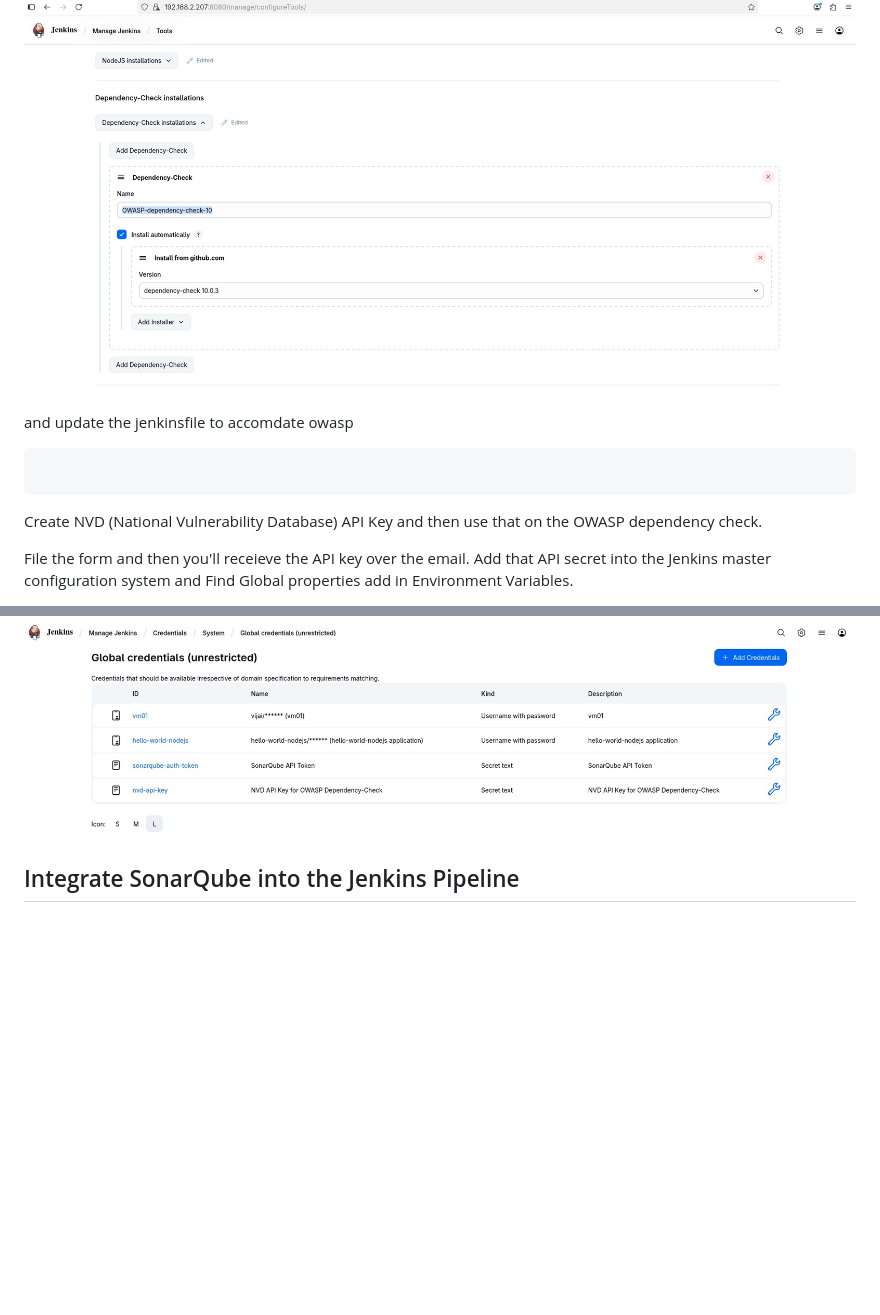
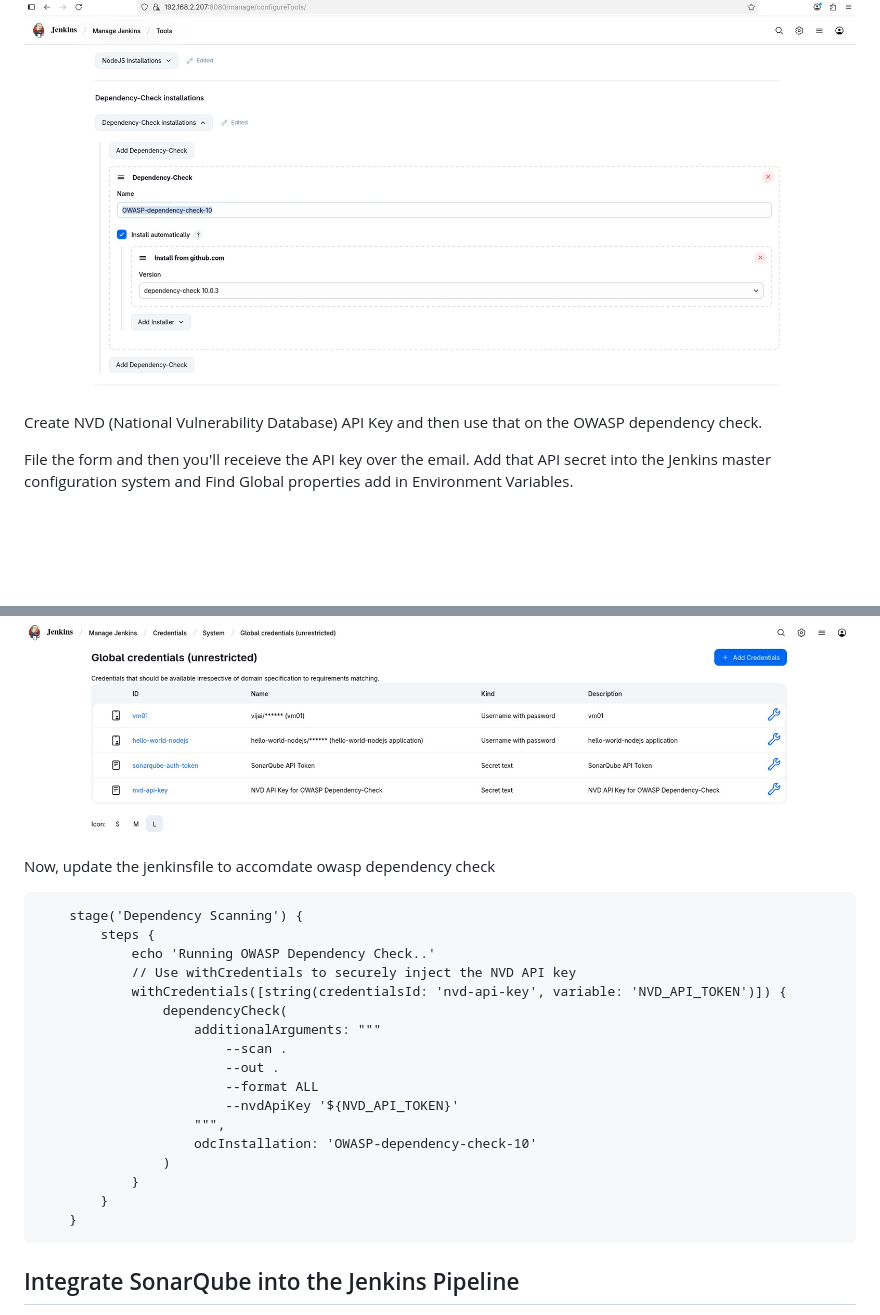
Before and after one commit to vijai-veerapandian/hello-world-nodejs, a Markdown page: README.md, 2 parts joined by grey strips. Rendered like a GitHub page; blank space fills up the shorter version.

Commit message:
work:"jenkins.groovy updated"

````diff
--- a/README.md
+++ b/README.md
@@ -81,11 +81,6 @@ Enable OWASP on Jenkins masters tools configuration.
 
 ![plugin1](./assets/2025-08-04-192054.jpg)
 
-and update the jenkinsfile to accomdate owasp
-
-```
-
-```
 Create NVD (National Vulnerability Database) API Key and then use that on the OWASP dependency check.
 
 File the form and then you'll receieve the API key over the email. Add that API secret into the Jenkins master configuration system and Find Global properties add in Environment Variables.
@@ -98,6 +93,29 @@ Add: Name: NVD_API_KEY, Value: your-actual-api-key
 ![credentials](./assets/2025-08-04-193713.jpg)
 
 ![credentials](./assets/2025-08-04-193850.jpg)
+
+Now, update the jenkinsfile to accomdate owasp dependency check
+
+```
+    stage('Dependency Scanning') {
+        steps {
+            echo 'Running OWASP Dependency Check..'
+            // Use withCredentials to securely inject the NVD API key
+            withCredentials([string(credentialsId: 'nvd-api-key', variable: 'NVD_API_TOKEN')]) {
+                dependencyCheck(
+                    additionalArguments: """
+                        --scan .
+                        --out .
+                        --format ALL
+                        --nvdApiKey '${NVD_API_TOKEN}'
+                    """,
+                    odcInstallation: 'OWASP-dependency-check-10'
+                )
+            }
+        }
+    }
+```
+
 
 
 ## Integrate SonarQube into the Jenkins Pipeline
````
